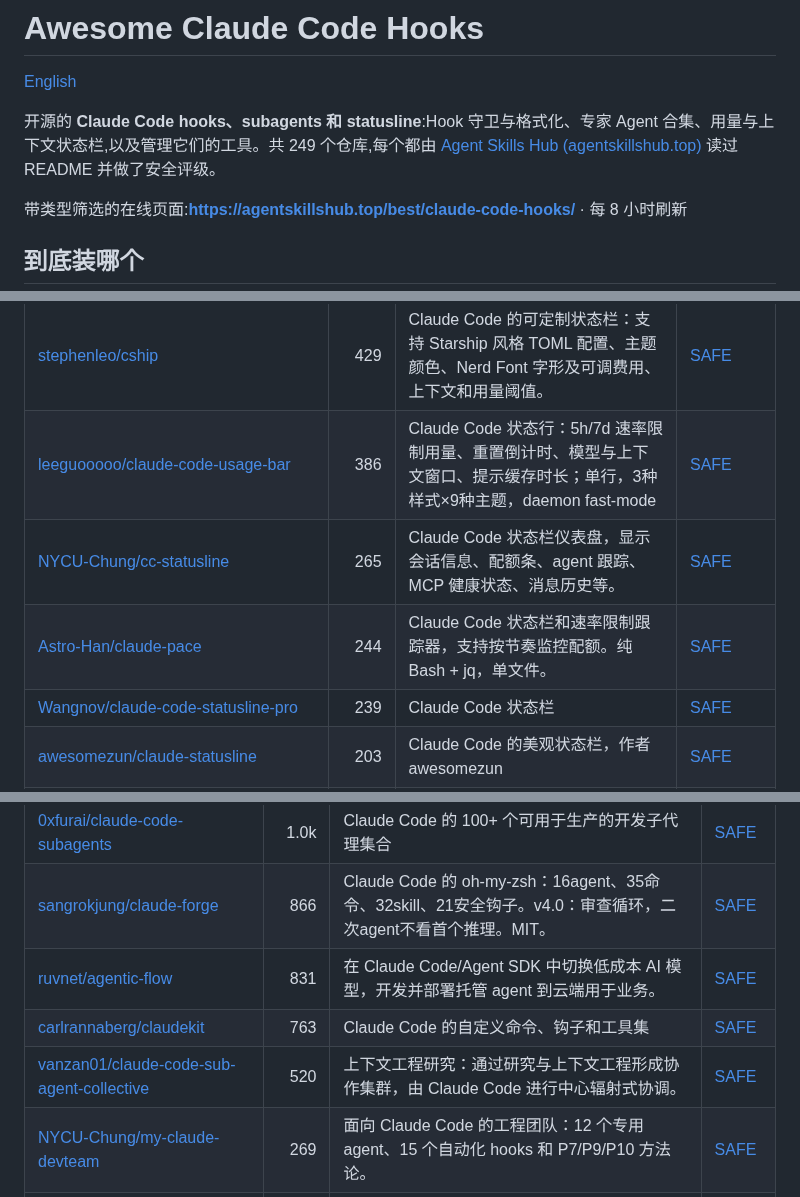
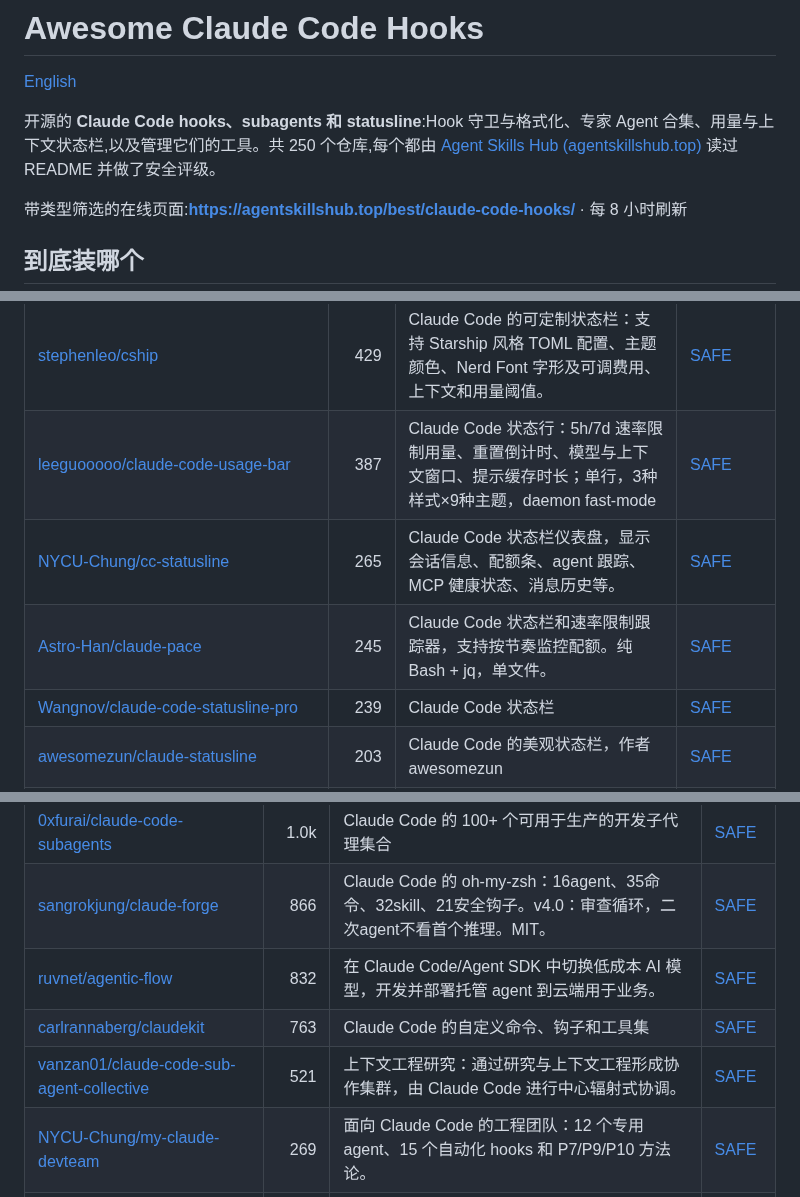
Before and after one commit to zhuyansen/awesome-claude-code-hooks, a Markdown page: README.zh-CN.md, 3 parts joined by grey strips. Drawn GitHub-style.

```diff
--- a/README.zh-CN.md
+++ b/README.zh-CN.md
@@ -2,7 +2,7 @@
 
 [English](README.md)
 
-开源的 **Claude Code hooks、subagents 和 statusline**:Hook 守卫与格式化、专家 Agent 合集、用量与上下文状态栏,以及管理它们的工具。共 249 个仓库,每个都由 [Agent Skills Hub (agentskillshub.top)](https://agentskillshub.top?utm_source=github&utm_medium=awesome-list) 读过 README 并做了安全评级。
+开源的 **Claude Code hooks、subagents 和 statusline**:Hook 守卫与格式化、专家 Agent 合集、用量与上下文状态栏,以及管理它们的工具。共 250 个仓库,每个都由 [Agent Skills Hub (agentskillshub.top)](https://agentskillshub.top?utm_source=github&utm_medium=awesome-list) 读过 README 并做了安全评级。
 
 带类型筛选的在线页面:**[https://agentskillshub.top/best/claude-code-hooks/](https://agentskillshub.top/best/claude-code-hooks/?utm_source=github&utm_medium=awesome-list)** · 每 8 小时刷新
 
@@ -181,9 +181,9 @@
 | [Nanako0129/coralline](https://github.com/Nanako0129/coralline) | 550 | 受 Powerlevel10k 启发的 Claude Code 状态栏——粘贴提示词，AI 会先询问你，然后完成安装 | [SAFE](https://agentskillshub.top/skill/Nanako0129/coralline/?utm_source=github&utm_medium=awesome-list) |
 | [rz1989s/claude-code-statusline](https://github.com/rz1989s/claude-code-statusline) | 479 | 用原子级精度状态栏改造 Claude Code 终端，支持灵活布局、实时成本追踪、MCP 监控、礼拜时间和主题。 | [SAFE](https://agentskillshub.top/skill/rz1989s/claude-code-statusline/?utm_source=github&utm_medium=awesome-list) |
 | [stephenleo/cship](https://github.com/stephenleo/cship) | 429 | Claude Code 的可定制状态栏：支持 Starship 风格 TOML 配置、主题颜色、Nerd Font 字形及可调费用、上下文和用量阈值。 | [SAFE](https://agentskillshub.top/skill/stephenleo/cship/?utm_source=github&utm_medium=awesome-list) |
-| [leeguooooo/claude-code-usage-bar](https://github.com/leeguooooo/claude-code-usage-bar) | 386 | Claude Code 状态行：5h/7d 速率限制用量、重置倒计时、模型与上下文窗口、提示缓存时长；单行，3种样式×9种主题，daemon fast-mode | [SAFE](https://agentskillshub.top/skill/leeguooooo/claude-code-usage-bar/?utm_source=github&utm_medium=awesome-list) |
+| [leeguooooo/claude-code-usage-bar](https://github.com/leeguooooo/claude-code-usage-bar) | 387 | Claude Code 状态行：5h/7d 速率限制用量、重置倒计时、模型与上下文窗口、提示缓存时长；单行，3种样式×9种主题，daemon fast-mode | [SAFE](https://agentskillshub.top/skill/leeguooooo/claude-code-usage-bar/?utm_source=github&utm_medium=awesome-list) |
 | [NYCU-Chung/cc-statusline](https://github.com/NYCU-Chung/cc-statusline) | 265 | Claude Code 状态栏仪表盘，显示会话信息、配额条、agent 跟踪、MCP 健康状态、消息历史等。 | [SAFE](https://agentskillshub.top/skill/NYCU-Chung/cc-statusline/?utm_source=github&utm_medium=awesome-list) |
-| [Astro-Han/claude-pace](https://github.com/Astro-Han/claude-pace) | 244 | Claude Code 状态栏和速率限制跟踪器，支持按节奏监控配额。纯 Bash + jq，单文件。 | [SAFE](https://agentskillshub.top/skill/Astro-Han/claude-pace/?utm_source=github&utm_medium=awesome-list) |
+| [Astro-Han/claude-pace](https://github.com/Astro-Han/claude-pace) | 245 | Claude Code 状态栏和速率限制跟踪器，支持按节奏监控配额。纯 Bash + jq，单文件。 | [SAFE](https://agentskillshub.top/skill/Astro-Han/claude-pace/?utm_source=github&utm_medium=awesome-list) |
 | [Wangnov/claude-code-statusline-pro](https://github.com/Wangnov/claude-code-statusline-pro) | 239 | Claude Code 状态栏 | [SAFE](https://agentskillshub.top/skill/Wangnov/claude-code-statusline-pro/?utm_source=github&utm_medium=awesome-list) |
 | [awesomezun/claude-statusline](https://github.com/awesomezun/claude-statusline) | 203 | Claude Code 的美观状态栏，作者 awesomezun | [SAFE](https://agentskillshub.top/skill/awesomezun/claude-statusline/?utm_source=github&utm_medium=awesome-list) |
 | [kcchien/claude-code-statusline](https://github.com/kcchien/claude-code-statusline) | 198 | Claude Code 的信息丰富状态栏：渐变进度条、智能隐藏、Git 状态、费用跟踪等。 | [SAFE](https://agentskillshub.top/skill/kcchien/claude-code-statusline/?utm_source=github&utm_medium=awesome-list) |
@@ -283,9 +283,9 @@
 | [0xSteph/pentest-ai-agents](https://github.com/0xSteph/pentest-ai-agents) | 2.4k | 将 Claude Code 用作进攻性安全研究助手：AI 子代理可规划授权渗透测试、分析侦察、研究漏洞利用、构建检测、审计 STIG 并撰写报告。 | [SAFE](https://agentskillshub.top/skill/0xSteph/pentest-ai-agents/?utm_source=github&utm_medium=awesome-list) |
 | [0xfurai/claude-code-subagents](https://github.com/0xfurai/claude-code-subagents) | 1.0k | Claude Code 的 100+ 个可用于生产的开发子代理集合 | [SAFE](https://agentskillshub.top/skill/0xfurai/claude-code-subagents/?utm_source=github&utm_medium=awesome-list) |
 | [sangrokjung/claude-forge](https://github.com/sangrokjung/claude-forge) | 866 | Claude Code 的 oh-my-zsh：16agent、35命令、32skill、21安全钩子。v4.0：审查循环，二次agent不看首个推理。MIT。 | [SAFE](https://agentskillshub.top/skill/sangrokjung/claude-forge/?utm_source=github&utm_medium=awesome-list) |
-| [ruvnet/agentic-flow](https://github.com/ruvnet/agentic-flow) | 831 | 在 Claude Code/Agent SDK 中切换低成本 AI 模型，开发并部署托管 agent 到云端用于业务。 | [SAFE](https://agentskillshub.top/skill/ruvnet/agentic-flow/?utm_source=github&utm_medium=awesome-list) |
+| [ruvnet/agentic-flow](https://github.com/ruvnet/agentic-flow) | 832 | 在 Claude Code/Agent SDK 中切换低成本 AI 模型，开发并部署托管 agent 到云端用于业务。 | [SAFE](https://agentskillshub.top/skill/ruvnet/agentic-flow/?utm_source=github&utm_medium=awesome-list) |
 | [carlrannaberg/claudekit](https://github.com/carlrannaberg/claudekit) | 763 | Claude Code 的自定义命令、钩子和工具集 | [SAFE](https://agentskillshub.top/skill/carlrannaberg/claudekit/?utm_source=github&utm_medium=awesome-list) |
-| [vanzan01/claude-code-sub-agent-collective](https://github.com/vanzan01/claude-code-sub-agent-collective) | 520 | 上下文工程研究：通过研究与上下文工程形成协作集群，由 Claude Code 进行中心辐射式协调。 | [SAFE](https://agentskillshub.top/skill/vanzan01/claude-code-sub-agent-collective/?utm_source=github&utm_medium=awesome-list) |
+| [vanzan01/claude-code-sub-agent-collective](https://github.com/vanzan01/claude-code-sub-agent-collective) | 521 | 上下文工程研究：通过研究与上下文工程形成协作集群，由 Claude Code 进行中心辐射式协调。 | [SAFE](https://agentskillshub.top/skill/vanzan01/claude-code-sub-agent-collective/?utm_source=github&utm_medium=awesome-list) |
 | [NYCU-Chung/my-claude-devteam](https://github.com/NYCU-Chung/my-claude-devteam) | 269 | 面向 Claude Code 的工程团队：12 个专用 agent、15 个自动化 hooks 和 P7/P9/P10 方法论。 | [SAFE](https://agentskillshub.top/skill/NYCU-Chung/my-claude-devteam/?utm_source=github&utm_medium=awesome-list) |
 | [sd0xdev/sd0x-harness](https://github.com/sd0xdev/sd0x-harness) | 194 | Claude Code 的 harness 层：钩子强制双重审查，状态机闸门跨上下文压缩，关键处故障闭锁，AI 无法跳过质量门。 | [SAFE](https://agentskillshub.top/skill/sd0xdev/sd0x-harness/?utm_source=github&utm_medium=awesome-list) |
 | [dl-ezo/claude-code-sub-agents](https://github.com/dl-ezo/claude-code-sub-agents) | 186 | Claude Code 的 35 个专业 sub-agent，支持端到端软件开发自动化 | [SAFE](https://agentskillshub.top/skill/dl-ezo/claude-code-sub-agents/?utm_source=github&utm_medium=awesome-list) |
```
Also changed, not shown: other parts of README.zh-CN.md (+16 -14 lines), README.md (+22 -20 lines), assets/previews/NOTICE.md (+1 -0 lines), assets/previews/aunysillyme__lean-browser-use.gif (added), assets/previews/aunysillyme__lean-browser-use.jpg (added), 2 other files.
